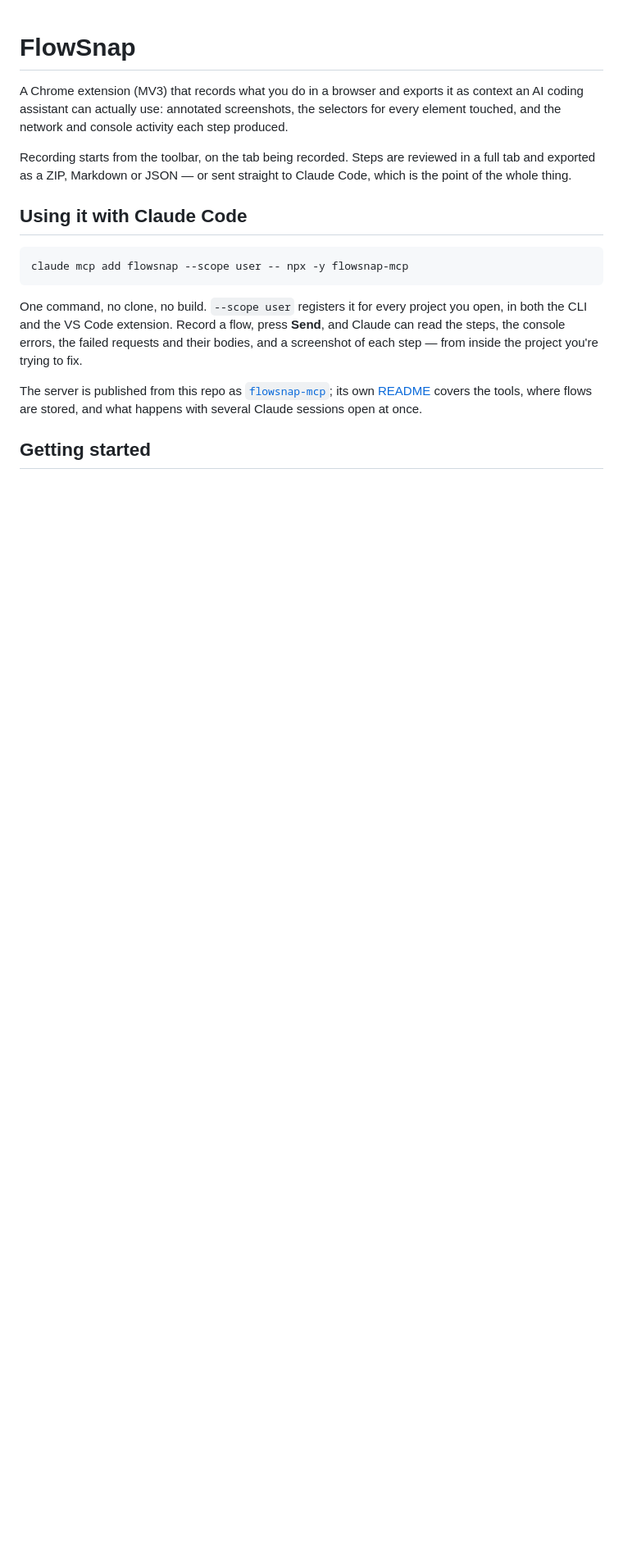
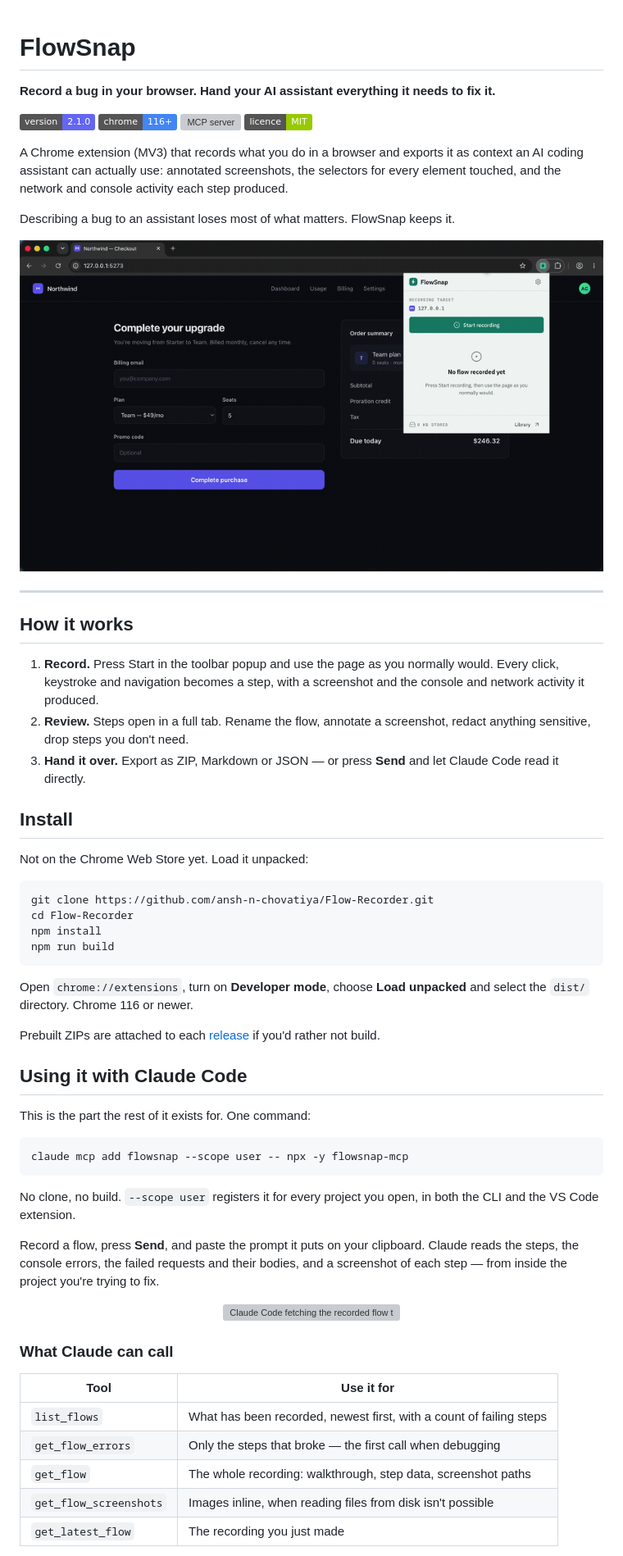
Before and after one commit to ansh-n-chovatiya/Flow-Recorder, a Markdown page: README.md, the part around one of its changes. Shown at 82% size. GitHub-like rendering; pictures changed too: docs/demo.gif (added); badges without logos; blank space fills up the shorter version; grey boxes are pictures that could not be loaded.

````diff
--- a/README.md
+++ b/README.md
@@ -1,29 +1,80 @@
 # FlowSnap
+
+**Record a bug in your browser. Hand your AI assistant everything it needs to fix it.**
+
+[![Version](https://img.shields.io/badge/version-2.1.0-6366f1)](CHANGELOG.md)
+![Chrome](https://img.shields.io/badge/chrome-116%2B-4285f4)
+[![MCP server](https://img.shields.io/npm/v/flowsnap-mcp?label=flowsnap-mcp)](https://www.npmjs.com/package/flowsnap-mcp)
+[![Licence](https://img.shields.io/badge/licence-MIT-green)](LICENSE)
 
 A Chrome extension (MV3) that records what you do in a browser and exports it as
 context an AI coding assistant can actually use: annotated screenshots, the
 selectors for every element touched, and the network and console activity each
 step produced.
 
-Recording starts from the toolbar, on the tab being recorded. Steps are reviewed
-in a full tab and exported as a ZIP, Markdown or JSON — or sent straight to
-Claude Code, which is the point of the whole thing.
+Describing a bug to an assistant loses most of what matters. FlowSnap keeps it.
+
+<p align="center">
+  <img src="docs/demo.gif" width="900"
+       alt="A checkout page failing while FlowSnap records: the form is filled in, the purchase returns a 500, and every step is captured with its screenshot, selectors, console output and network calls.">
+</p>
+
+---
+
+## How it works
+
+1. **Record.** Press Start in the toolbar popup and use the page as you normally
+   would. Every click, keystroke and navigation becomes a step, with a screenshot
+   and the console and network activity it produced.
+2. **Review.** Steps open in a full tab. Rename the flow, annotate a screenshot,
+   redact anything sensitive, drop steps you don't need.
+3. **Hand it over.** Export as ZIP, Markdown or JSON — or press **Send** and let
+   Claude Code read it directly.
+
+## Install
+
+Not on the Chrome Web Store yet. Load it unpacked:
+
+```sh
+git clone https://github.com/ansh-n-chovatiya/Flow-Recorder.git
+cd Flow-Recorder
+npm install
+npm run build
+```
+
+Open `chrome://extensions`, turn on **Developer mode**, choose **Load unpacked**
+and select the `dist/` directory. Chrome 116 or newer.
+
+Prebuilt ZIPs are attached to each [release](https://github.com/ansh-n-chovatiya/Flow-Recorder/releases)
+if you'd rather not build.
 
 ## Using it with Claude Code
+
+This is the part the rest of it exists for. One command:
 
 ```sh
 claude mcp add flowsnap --scope user -- npx -y flowsnap-mcp
 ```
 
-One command, no clone, no build. `--scope user` registers it for every project
-you open, in both the CLI and the VS Code extension. Record a flow, press
-**Send**, and Claude can read the steps, the console errors, the failed requests
-and their bodies, and a screenshot of each step — from inside the project you're
-trying to fix.
+No clone, no build. `--scope user` registers it for every project you open, in
+both the CLI and the VS Code extension.
 
-The server is published from this repo as
-[`flowsnap-mcp`](https://www.npmjs.com/package/flowsnap-mcp); its own
-[README](mcp-server/README.md) covers the tools, where flows are stored, and what
-happens with several Claude sessions open at once.
+Record a flow, press **Send**, and paste the prompt it puts on your clipboard.
+Claude reads the steps, the console errors, the failed requests and their bodies,
+and a screenshot of each step — from inside the project you're trying to fix.
 
-## Getting started
+<p align="center">
+  <img src="docs/demo-claude.gif" width="1000"
+       alt="Claude Code fetching the recorded flow through the flowsnap MCP server and reading the project files to locate the bug.">
+</p>
+
+### What Claude can call
+
+| Tool | Use it for |
+| --- | --- |
+| `list_flows` | What has been recorded, newest first, with a count of failing steps |
+| `get_flow_errors` | Only the steps that broke — the first call when debugging |
+| `get_flow` | The whole recording: walkthrough, step data, screenshot paths |
+| `get_flow_screenshots` | Images inline, when reading files from disk isn't possible |
+| `get_latest_flow` | The recording you just made |
+
````
Also changed, not shown: other parts of README.md (+117 -20 lines), 2 other files.
